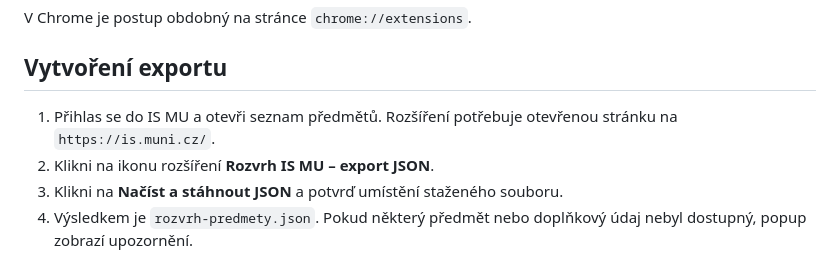
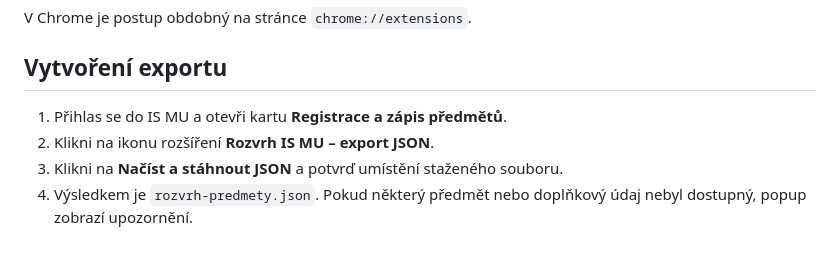
Before and after one commit to Asterdastar/Muni-rozvrh-planner, a Markdown page: README.md, the part around the change. GitHub-like rendering.

Commit message:
Revise README for clarity and detail
Updated installation instructions and export process for the IS MU JSON extension.

```diff
--- a/README.md
+++ b/README.md
@@ -16,7 +16,7 @@ V Chrome je postup obdobný na stránce `chrome://extensions`.
 
 ## Vytvoření exportu
 
-1. Přihlas se do IS MU a otevři seznam předmětů. Rozšíření potřebuje otevřenou stránku na `https://is.muni.cz/`.
+1. Přihlas se do IS MU a otevři kartu **Registrace a zápis předmětů**.
 2. Klikni na ikonu rozšíření **Rozvrh IS MU – export JSON**.
 3. Klikni na **Načíst a stáhnout JSON** a potvrď umístění staženého souboru.
 4. Výsledkem je `rozvrh-predmety.json`. Pokud některý předmět nebo doplňkový údaj nebyl dostupný, popup zobrazí upozornění.
```
